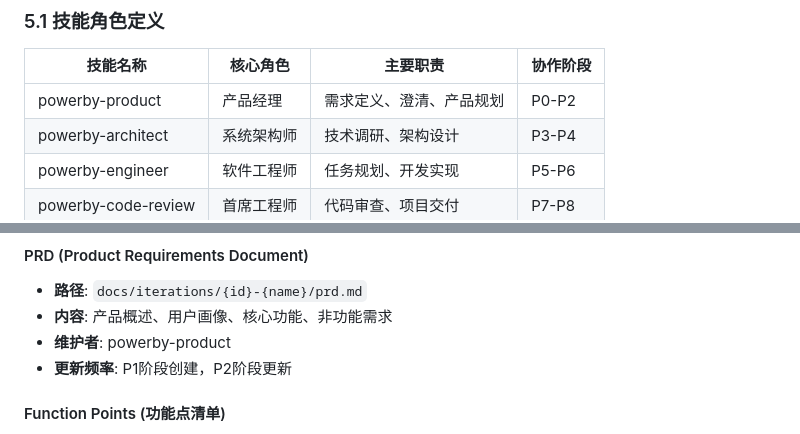
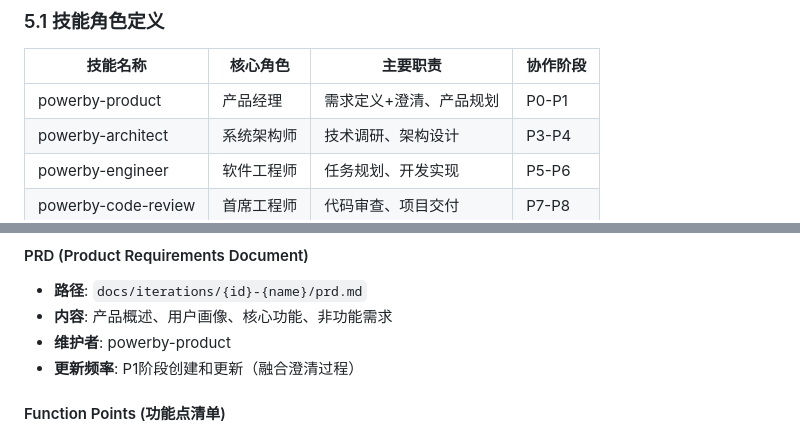
Before and after one commit to chenchiyuan/powerby-skills, a Markdown page: docs/powerby-workflow-complete-guide.md, 2 parts joined by grey strips. GitHub-like rendering.

Commit message:
fix: 修正工作流文档中的P1+P2融合残留问题
## 修正内容
1. **技能协作模型表格**: powerby-product的协作阶段从"P0-P2"修正为"P0-P1"
2. **PRD文档更新频率**: 从"P1阶段创建，P2阶段更新"修正为"P1阶段创建和更新（融合澄清过程）"

## 修正原因
- 技能协作模型表格未及时更新，仍显示P0-P2
- PRD文档的更新频率描述不符合P1+P2融合的现实

## 验证结果
✅ 阶段流程: P0→P1→P3→...→P8
✅ Gate编号: Gate 1是"需求定稿"
✅ 技能阶段: powerby-product是P0-P1
✅ MCS协议版本: v3.2.2

## 总体状态
PowerBy工作流现已完全反映P1+P2流程优化和MCS协议实施，所有文档保持最新且无错误。

🤖 Generated with [Claude Code](https://claude.com/claude-code)

Co-Authored-By: Claude <noreply@anthropic.com>

```diff
--- a/docs/powerby-workflow-complete-guide.md
+++ b/docs/powerby-workflow-complete-guide.md
@@ -753,7 +753,7 @@ graph TD
 
 | 技能名称 | 核心角色 | 主要职责 | 协作阶段 |
 |----------|----------|----------|----------|
-| powerby-product | 产品经理 | 需求定义、澄清、产品规划 | P0-P2 |
+| powerby-product | 产品经理 | 需求定义+澄清、产品规划 | P0-P1 |
 | powerby-architect | 系统架构师 | 技术调研、架构设计 | P3-P4 |
 | powerby-engineer | 软件工程师 | 任务规划、开发实现 | P5-P6 |
 | powerby-code-review | 首席工程师 | 代码审查、项目交付 | P7-P8 |
@@ -819,7 +819,7 @@ sequenceDiagram
 - **路径**: `docs/iterations/{id}-{name}/prd.md`
 - **内容**: 产品概述、用户画像、核心功能、非功能需求
 - **维护者**: powerby-product
-- **更新频率**: P1阶段创建，P2阶段更新
+- **更新频率**: P1阶段创建和更新（融合澄清过程）
 
 #### Function Points (功能点清单)
 - **路径**: `docs/iterations/{id}-{name}/function-points.md`
```
